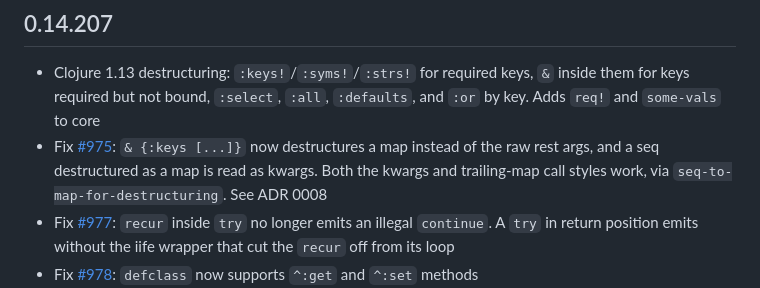
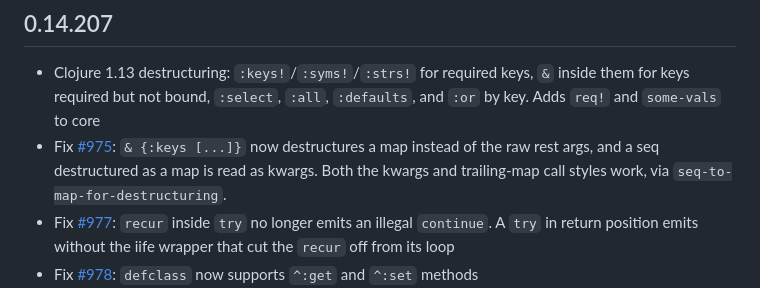
Before and after one commit to squint-cljs/squint, a Markdown page: CHANGELOG.md, the part around the change. GitHub-like rendering.

Commit message:
changelog

```diff
--- a/CHANGELOG.md
+++ b/CHANGELOG.md
@@ -5,7 +5,7 @@
 ## 0.14.207
 
 - Clojure 1.13 destructuring: `:keys!`/`:syms!`/`:strs!` for required keys, `&` inside them for keys required but not bound, `:select`, `:all`, `:defaults`, and `:or` by key. Adds `req!` and `some-vals` to core
-- Fix [#975](https://github.com/squint-cljs/squint/issues/975): `& {:keys [...]}` now destructures a map instead of the raw rest args, and a seq destructured as a map is read as kwargs. Both the kwargs and trailing-map call styles work, via `seq-to-map-for-destructuring`. See ADR 0008
+- Fix [#975](https://github.com/squint-cljs/squint/issues/975): `& {:keys [...]}` now destructures a map instead of the raw rest args, and a seq destructured as a map is read as kwargs. Both the kwargs and trailing-map call styles work, via `seq-to-map-for-destructuring`.
 - Fix [#977](https://github.com/squint-cljs/squint/issues/977): `recur` inside `try` no longer emits an illegal `continue`. A `try` in return position emits without the iife wrapper that cut the `recur` off from its loop
 - Fix [#978](https://github.com/squint-cljs/squint/issues/978): `defclass` now supports `^:get` and `^:set` methods
 - `defmulti` now defines the multimethod with `defonce` in REPL-mode, so a REPL or vite HMR module reload keeps the registered methods
```
